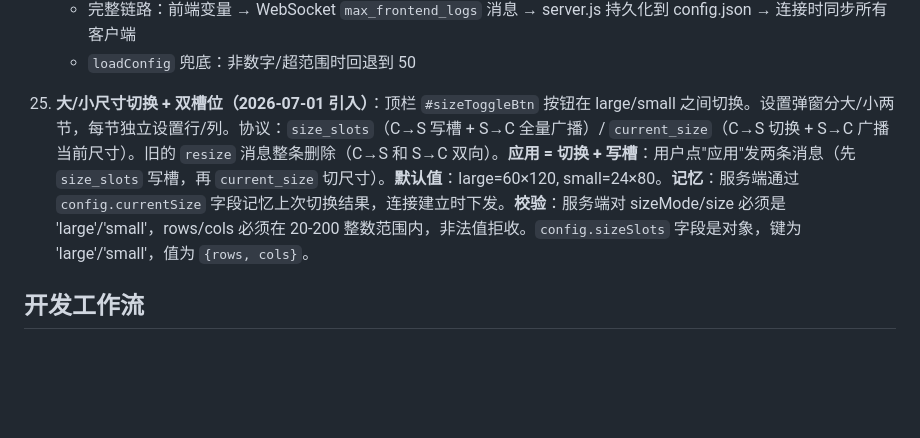
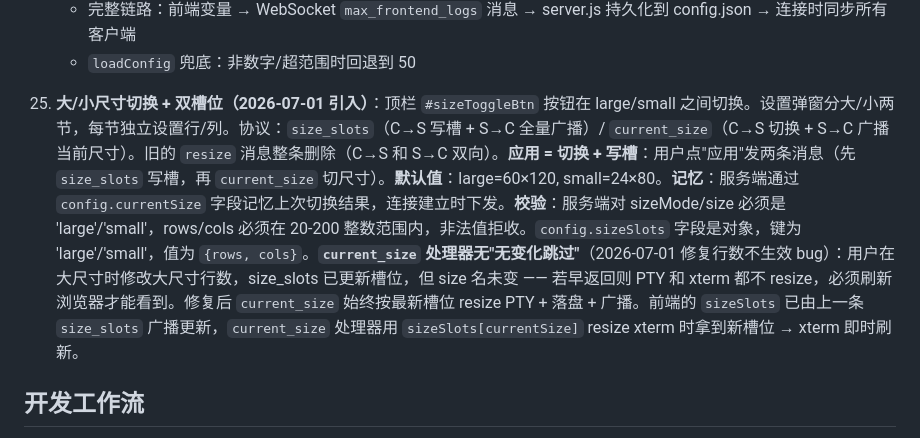
Before and after one commit to superafun/RemoteCMD, a Markdown page: AGENTS.md, the part around the change. Drawn GitHub-style; blank space fills up the shorter version.

Commit message:
docs: 记录 current_size 不做无变化跳过的修复说明

```diff
--- a/AGENTS.md
+++ b/AGENTS.md
@@ -230,7 +230,7 @@ server.js
     - 完整链路：前端变量 → WebSocket `max_frontend_logs` 消息 → server.js 持久化到 config.json → 连接时同步所有客户端
     - `loadConfig` 兜底：非数字/超范围时回退到 50
 
-26. **大/小尺寸切换 + 双槽位（2026-07-01 引入）**：顶栏 `#sizeToggleBtn` 按钮在 large/small 之间切换。设置弹窗分大/小两节，每节独立设置行/列。协议：`size_slots`（C→S 写槽 + S→C 全量广播）/ `current_size`（C→S 切换 + S→C 广播当前尺寸）。旧的 `resize` 消息整条删除（C→S 和 S→C 双向）。**应用 = 切换 + 写槽**：用户点"应用"发两条消息（先 `size_slots` 写槽，再 `current_size` 切尺寸）。**默认值**：large=60×120, small=24×80。**记忆**：服务端通过 `config.currentSize` 字段记忆上次切换结果，连接建立时下发。**校验**：服务端对 sizeMode/size 必须是 'large'/'small'，rows/cols 必须在 20-200 整数范围内，非法值拒收。`config.sizeSlots` 字段是对象，键为 'large'/'small'，值为 `{rows, cols}`。
+26. **大/小尺寸切换 + 双槽位（2026-07-01 引入）**：顶栏 `#sizeToggleBtn` 按钮在 large/small 之间切换。设置弹窗分大/小两节，每节独立设置行/列。协议：`size_slots`（C→S 写槽 + S→C 全量广播）/ `current_size`（C→S 切换 + S→C 广播当前尺寸）。旧的 `resize` 消息整条删除（C→S 和 S→C 双向）。**应用 = 切换 + 写槽**：用户点"应用"发两条消息（先 `size_slots` 写槽，再 `current_size` 切尺寸）。**默认值**：large=60×120, small=24×80。**记忆**：服务端通过 `config.currentSize` 字段记忆上次切换结果，连接建立时下发。**校验**：服务端对 sizeMode/size 必须是 'large'/'small'，rows/cols 必须在 20-200 整数范围内，非法值拒收。`config.sizeSlots` 字段是对象，键为 'large'/'small'，值为 `{rows, cols}`。**`current_size` 处理器无"无变化跳过"**（2026-07-01 修复行数不生效 bug）：用户在大尺寸时修改大尺寸行数，size_slots 已更新槽位，但 size 名未变 —— 若早返回则 PTY 和 xterm 都不 resize，必须刷新浏览器才能看到。修复后 `current_size` 始终按最新槽位 resize PTY + 落盘 + 广播。前端的 `sizeSlots` 已由上一条 `size_slots` 广播更新，`current_size` 处理器用 `sizeSlots[currentSize]` resize xterm 时拿到新槽位 → xterm 即时刷新。
 
 ## 开发工作流
 
```
